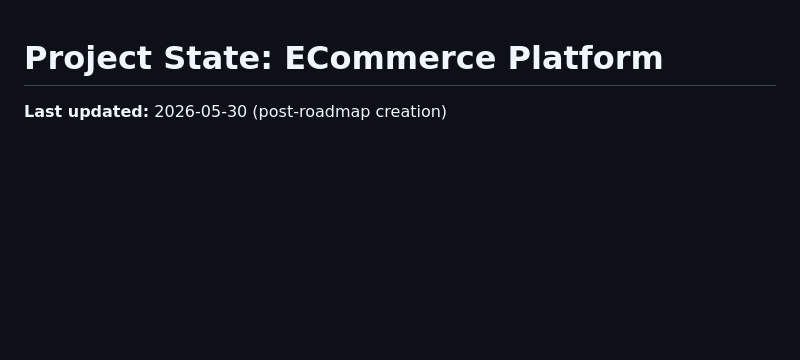
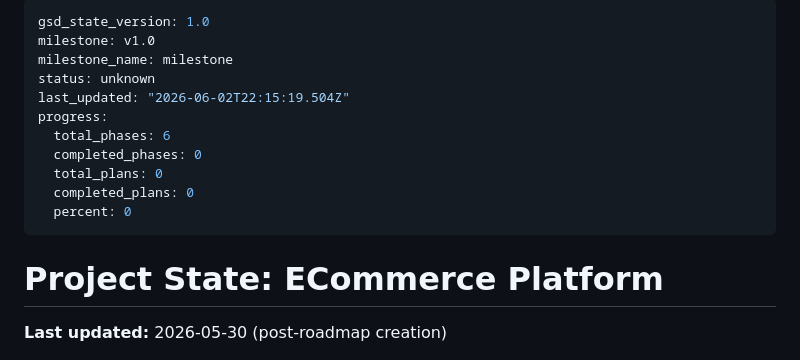
Before and after one commit to fanji-mukti/ecommerce-platform, a Markdown page: .planning/STATE.md, the part around one of its changes. Drawn GitHub-style; blank space fills up the shorter version.

Commit message:
docs(state): record phase 1 context session

```diff
--- a/.planning/STATE.md
+++ b/.planning/STATE.md
@@ -1,3 +1,17 @@
+---
+gsd_state_version: 1.0
+milestone: v1.0
+milestone_name: milestone
+status: unknown
+last_updated: "2026-06-02T22:15:19.504Z"
+progress:
+  total_phases: 6
+  completed_phases: 0
+  total_plans: 0
+  completed_plans: 0
+  percent: 0
+---
+
 # Project State: ECommerce Platform
 
 **Last updated:** 2026-05-30 (post-roadmap creation)
```
Also changed, not shown: other parts of .planning/STATE.md (+2 -0 lines).
